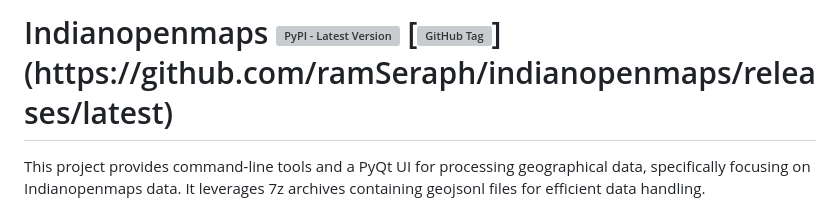
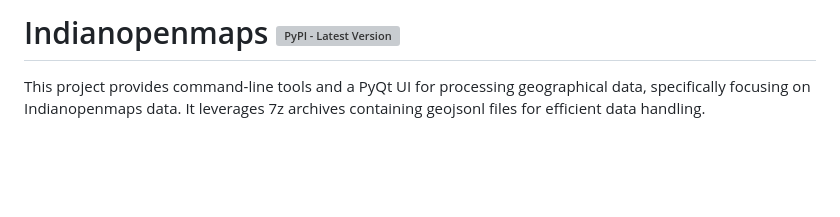
Before and after one commit to ramSeraph/indianopenmaps, a Markdown page: python/README.md, the part around the change. GitHub-like rendering; blank space fills up the shorter version; grey boxes are pictures that could not be loaded.

Commit message:
update badges in README

```diff
--- a/python/README.md
+++ b/python/README.md
@@ -1,4 +1,4 @@
-# Indianopenmaps [![PyPI - Latest Version](https://img.shields.io/pypi/v/iomaps)](https://pypi.org/project/iomaps/) [![GitHub Tag](https://img.shields.io/github/v/tag/ramSeraph/indianopenmaps?filter=v*)](https://github.com/ramSeraph/indianopenmaps/releases/latest)
+# Indianopenmaps [![PyPI - Latest Version](https://img.shields.io/pypi/v/iomaps)](https://pypi.org/project/iomaps/)
 
 This project provides command-line tools and a PyQt UI for processing geographical data, specifically focusing on Indianopenmaps data. It leverages 7z archives containing geojsonl files for efficient data handling.
 
```
